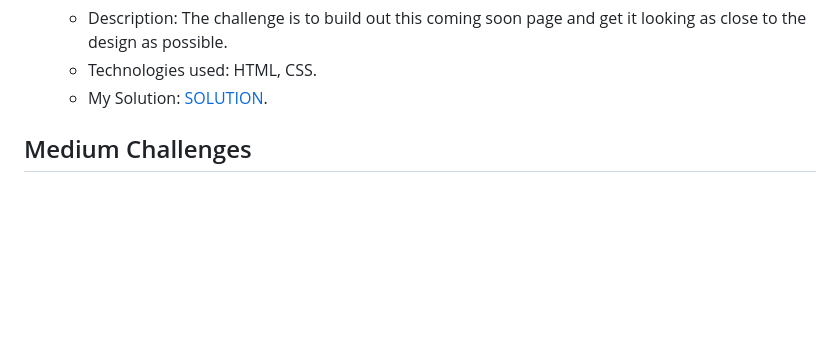
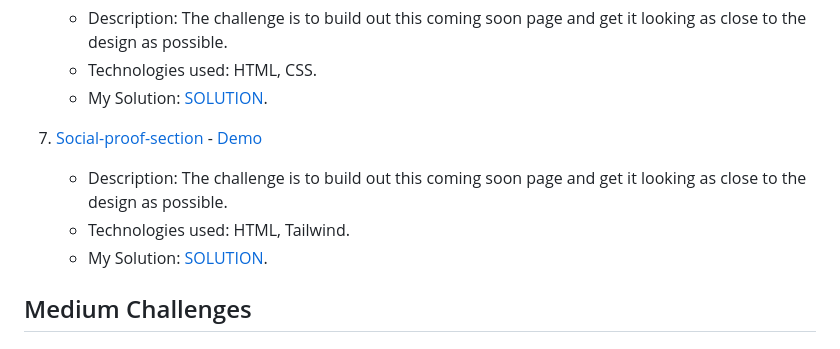
Before and after one commit to PilarczykM/frontendmentor-challenges, a Markdown page: README.md, the part around the change. Rendered like a GitHub page; folded sections open; blank space fills up the shorter version.

```diff
--- a/README.md
+++ b/README.md
@@ -36,6 +36,11 @@ Welcome to my collection of Frontend Mentor challenges! Below, you'll find a lis
      - Technologies used: HTML, CSS.
      - My Solution: [SOLUTION](https://github.com/PilarczykM/FM-base-apparel-coming-soon).
 
+  7. [Social-proof-section](https://github.com/PilarczykM/FM-social-proof-section) - [Demo](https://fm-social-proof-section-psi.vercel.app/)
+     - Description: The challenge is to build out this coming soon page and get it looking as close to the design as possible.
+     - Technologies used: HTML, Tailwind.
+     - My Solution: [SOLUTION](https://github.com/PilarczykM/FM-social-proof-section).
+
 
 <!-- Add more easy challenges as needed -->
 </details>
```
